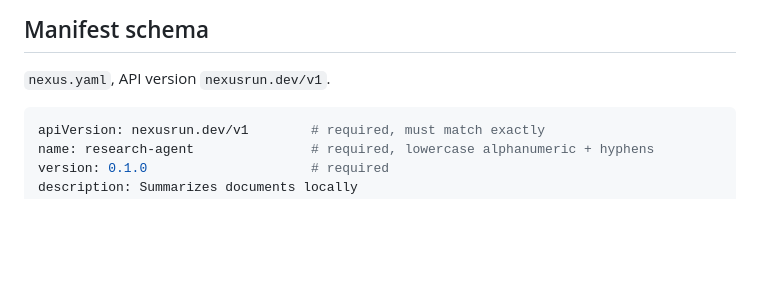
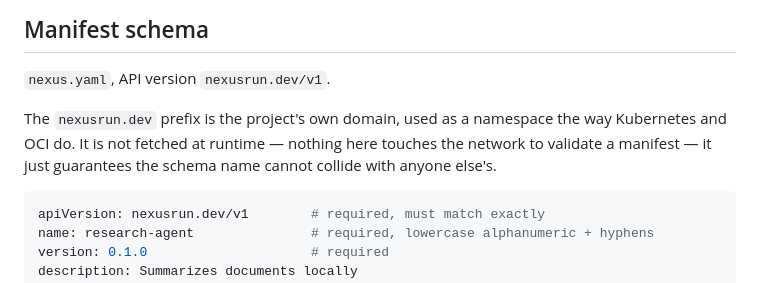
Before and after one commit to VerdictLayer/nexusrun, a Markdown page: docs/REFERENCE.md, the part around the change. Drawn GitHub-style; blank space fills up the shorter version.

Commit message:
Reference nexusrun.dev now that the domain is registered
Links the site from the README header, and explains in the reference that
the nexusrun.dev/v1 apiVersion prefix is a namespace in the Kubernetes and
OCI sense — the domain is never contacted when validating a manifest, it
only guarantees the schema name cannot collide.

````diff
--- a/docs/REFERENCE.md
+++ b/docs/REFERENCE.md
@@ -142,6 +142,11 @@ design.**
 
 `nexus.yaml`, API version `nexusrun.dev/v1`.
 
+The `nexusrun.dev` prefix is the project's own domain, used as a namespace
+the way Kubernetes and OCI do. It is not fetched at runtime — nothing here
+touches the network to validate a manifest — it just guarantees the schema
+name cannot collide with anyone else's.
+
 ```yaml
 apiVersion: nexusrun.dev/v1        # required, must match exactly
 name: research-agent               # required, lowercase alphanumeric + hyphens
````
Also changed, not shown: README.md (+2 -0 lines).
